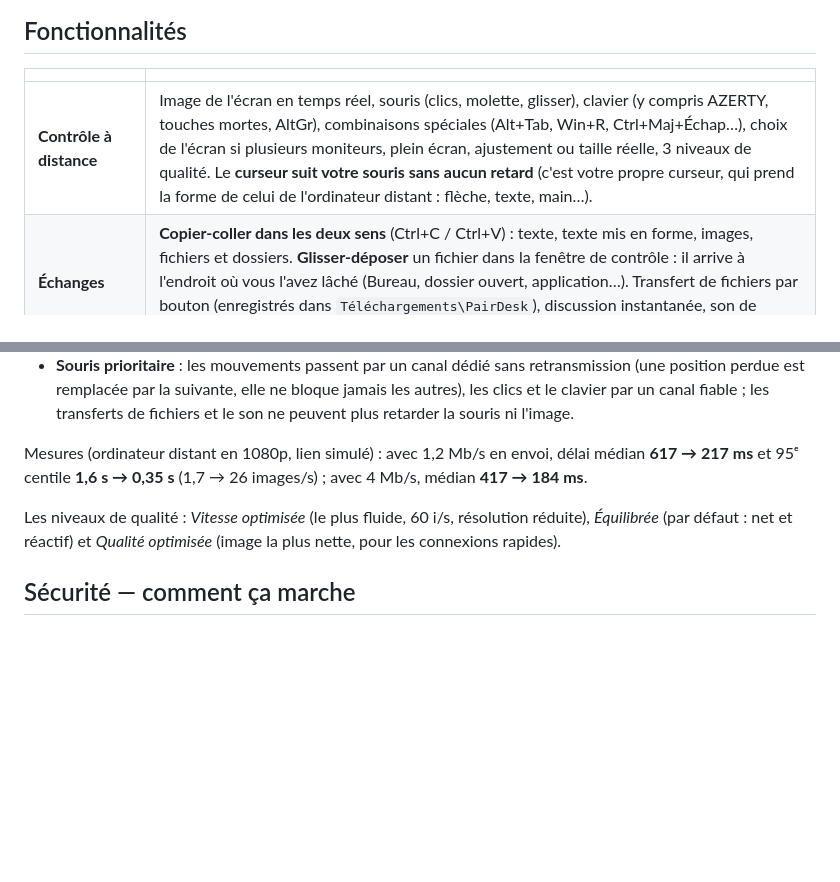
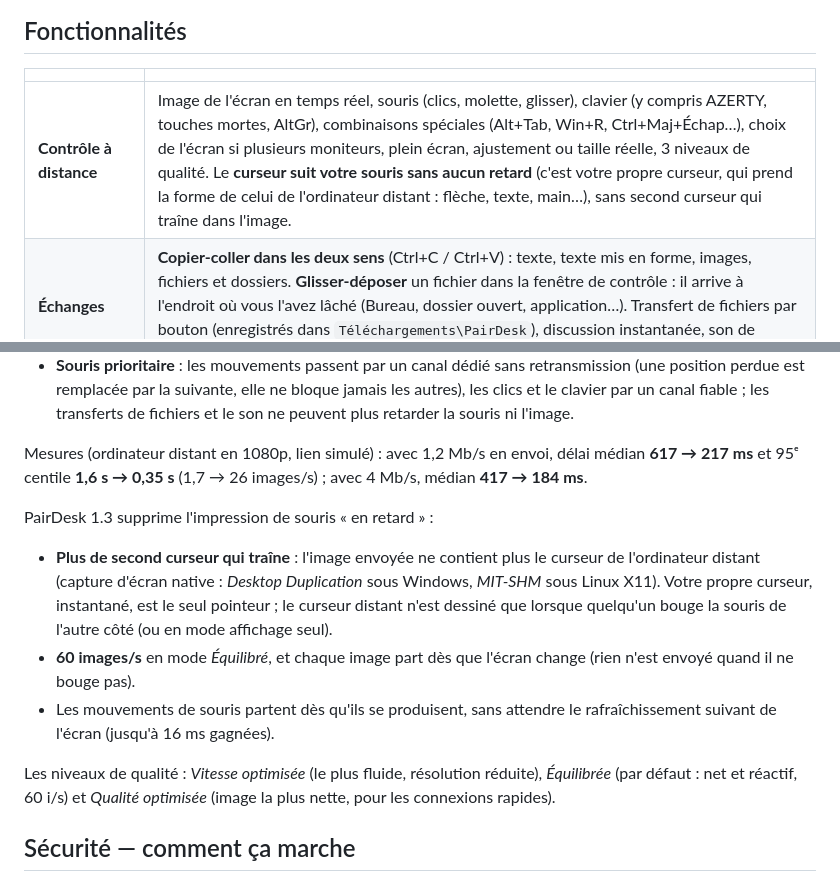
Before and after one commit to Azukkia/PairDesk, a Markdown page: README.md, 2 parts joined by grey strips. GitHub-like rendering; blank space fills up the shorter version.

Commit message:
README: the 1.3 latency improvements
Co-Authored-By: Claude Opus 5.5 <noreply@anthropic.com>
Claude-Session: https://claude.ai/code/session_01NihorUhLhgVqH1AuupeyTu

```diff
--- a/README.md
+++ b/README.md
@@ -19,7 +19,7 @@ Ces liens sont permanents : ils pointent toujours vers la dernière version publ
 
 | | |
 |---|---|
-| **Contrôle à distance** | Image de l'écran en temps réel, souris (clics, molette, glisser), clavier (y compris AZERTY, touches mortes, AltGr), combinaisons spéciales (Alt+Tab, Win+R, Ctrl+Maj+Échap…), choix de l'écran si plusieurs moniteurs, plein écran, ajustement ou taille réelle, 3 niveaux de qualité. Le **curseur suit votre souris sans aucun retard** (c'est votre propre curseur, qui prend la forme de celui de l'ordinateur distant : flèche, texte, main…). |
+| **Contrôle à distance** | Image de l'écran en temps réel, souris (clics, molette, glisser), clavier (y compris AZERTY, touches mortes, AltGr), combinaisons spéciales (Alt+Tab, Win+R, Ctrl+Maj+Échap…), choix de l'écran si plusieurs moniteurs, plein écran, ajustement ou taille réelle, 3 niveaux de qualité. Le **curseur suit votre souris sans aucun retard** (c'est votre propre curseur, qui prend la forme de celui de l'ordinateur distant : flèche, texte, main…), sans second curseur qui traîne dans l'image. |
 | **Échanges** | **Copier-coller dans les deux sens** (Ctrl+C / Ctrl+V) : texte, texte mis en forme, images, fichiers et dossiers. **Glisser-déposer** un fichier dans la fenêtre de contrôle : il arrive à l'endroit où vous l'avez lâché (Bureau, dossier ouvert, application…). Transfert de fichiers par bouton (enregistrés dans `Téléchargements\PairDesk`), discussion instantanée, son de l'ordinateur distant (Windows). |
 | **Téléphone Android** | Contrôlez votre PC depuis le téléphone, affichez et pilotez l'écran du téléphone sur le PC, ou **utilisez la caméra du téléphone comme webcam** du PC (« PairDesk Camera » dans Teams, Zoom, Discord, OBS, navigateurs…). |
 | **Accès non surveillé** | Mot de passe personnel permanent + démarrage automatique avec Windows : connectez-vous à vos machines à tout moment. Mots de passe mémorisés par partenaire (chiffrés par Windows). |
@@ -88,7 +88,13 @@ PairDesk 1.1 réduit le délai de l'image de 1-2 s à quelques centaines de mill
 
 Mesures (ordinateur distant en 1080p, lien simulé) : avec 1,2 Mb/s en envoi, délai médian **617 → 217 ms** et 95ᵉ centile **1,6 s → 0,35 s** (1,7 → 26 images/s) ; avec 4 Mb/s, médian **417 → 184 ms**.
 
-Les niveaux de qualité : *Vitesse optimisée* (le plus fluide, 60 i/s, résolution réduite), *Équilibrée* (par défaut : net et réactif) et *Qualité optimisée* (image la plus nette, pour les connexions rapides).
+PairDesk 1.3 supprime l'impression de souris « en retard » :
+
+- **Plus de second curseur qui traîne** : l'image envoyée ne contient plus le curseur de l'ordinateur distant (capture d'écran native : *Desktop Duplication* sous Windows, *MIT-SHM* sous Linux X11). Votre propre curseur, instantané, est le seul pointeur ; le curseur distant n'est dessiné que lorsque quelqu'un bouge la souris de l'autre côté (ou en mode affichage seul).
+- **60 images/s** en mode *Équilibré*, et chaque image part dès que l'écran change (rien n'est envoyé quand il ne bouge pas).
+- Les mouvements de souris partent dès qu'ils se produisent, sans attendre le rafraîchissement suivant de l'écran (jusqu'à 16 ms gagnées).
+
+Les niveaux de qualité : *Vitesse optimisée* (le plus fluide, résolution réduite), *Équilibrée* (par défaut : net et réactif, 60 i/s) et *Qualité optimisée* (image la plus nette, pour les connexions rapides).
 
 ## Sécurité — comment ça marche
 
```
